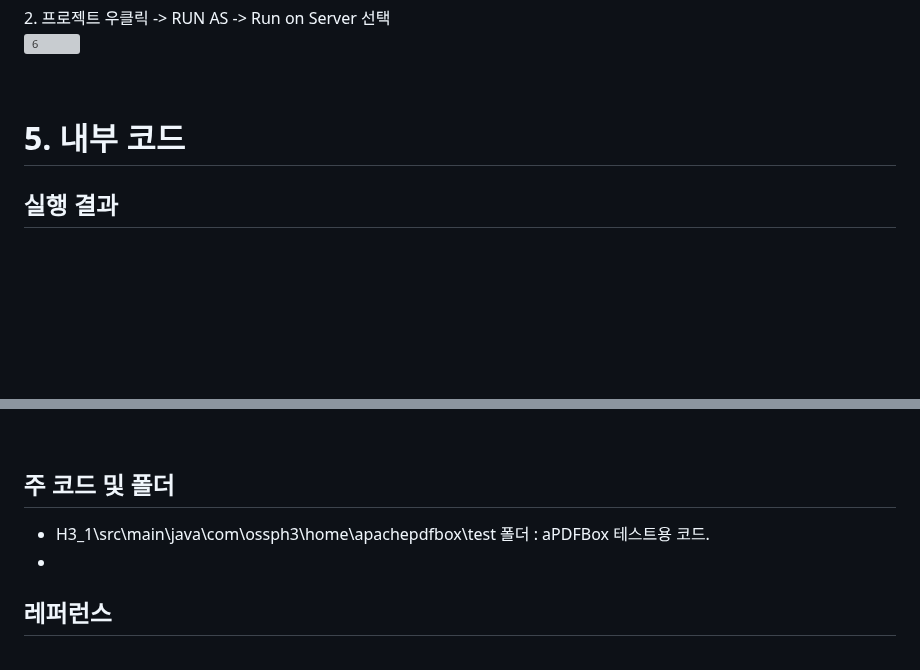
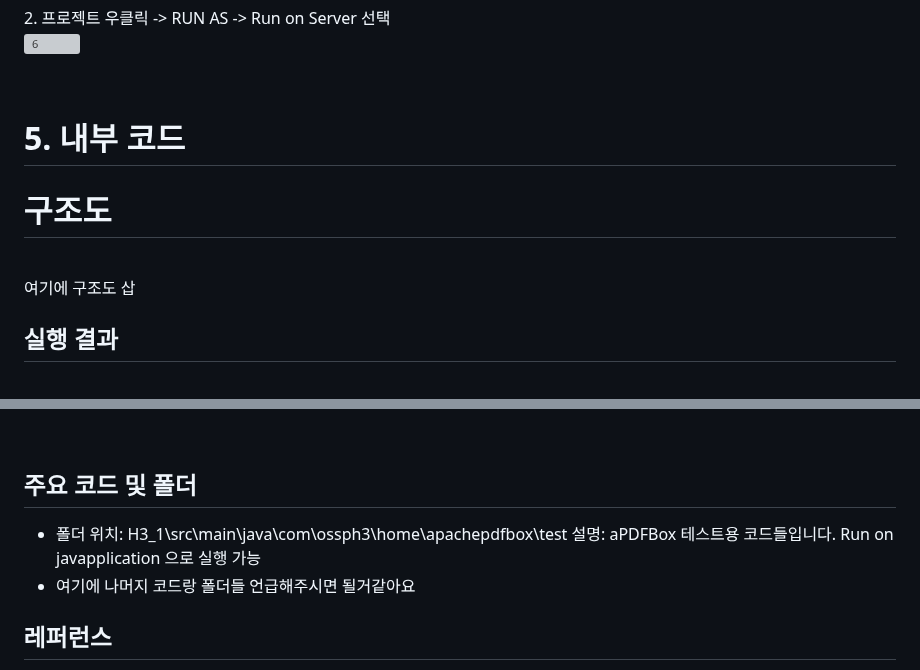
Before and after one commit to CSID-DGU/2023-1-OSSProj-H3-1, a Markdown page: README.md, 2 parts joined by grey strips. GitHub-like rendering; blank space fills up the shorter version; grey boxes are pictures that could not be loaded.

```diff
--- a/README.md
+++ b/README.md
@@ -67,6 +67,10 @@ https://www.egovframe.go.kr/wiki/doku.php?id=egovframework:dev3.9:clntinstall
 
 # 5. 내부 코드
 
+# 구조도
+<br>
+여기에 구조도 삽
+
 ## 실행 결과
 <br>
 1. 메인 화면 <br>
@@ -100,10 +104,10 @@ https://www.egovframe.go.kr/wiki/doku.php?id=egovframework:dev3.9:clntinstall
 - 협업: Git/Github
 <br>
 
-## 주 코드 및 폴더
+## 주요 코드 및 폴더
 
-- H3_1\src\main\java\com\ossph3\home\apachepdfbox\test 폴더 : aPDFBox 테스트용 코드.
--
+- 폴더 위치: H3_1\src\main\java\com\ossph3\home\apachepdfbox\test 설명: aPDFBox 테스트용 코드들입니다. Run on javapplication 으로 실행 가능
+- 여기에 나머지 코드랑 폴더들 언급해주시면 될거같아요
 
 ## 레퍼런스
 
```
